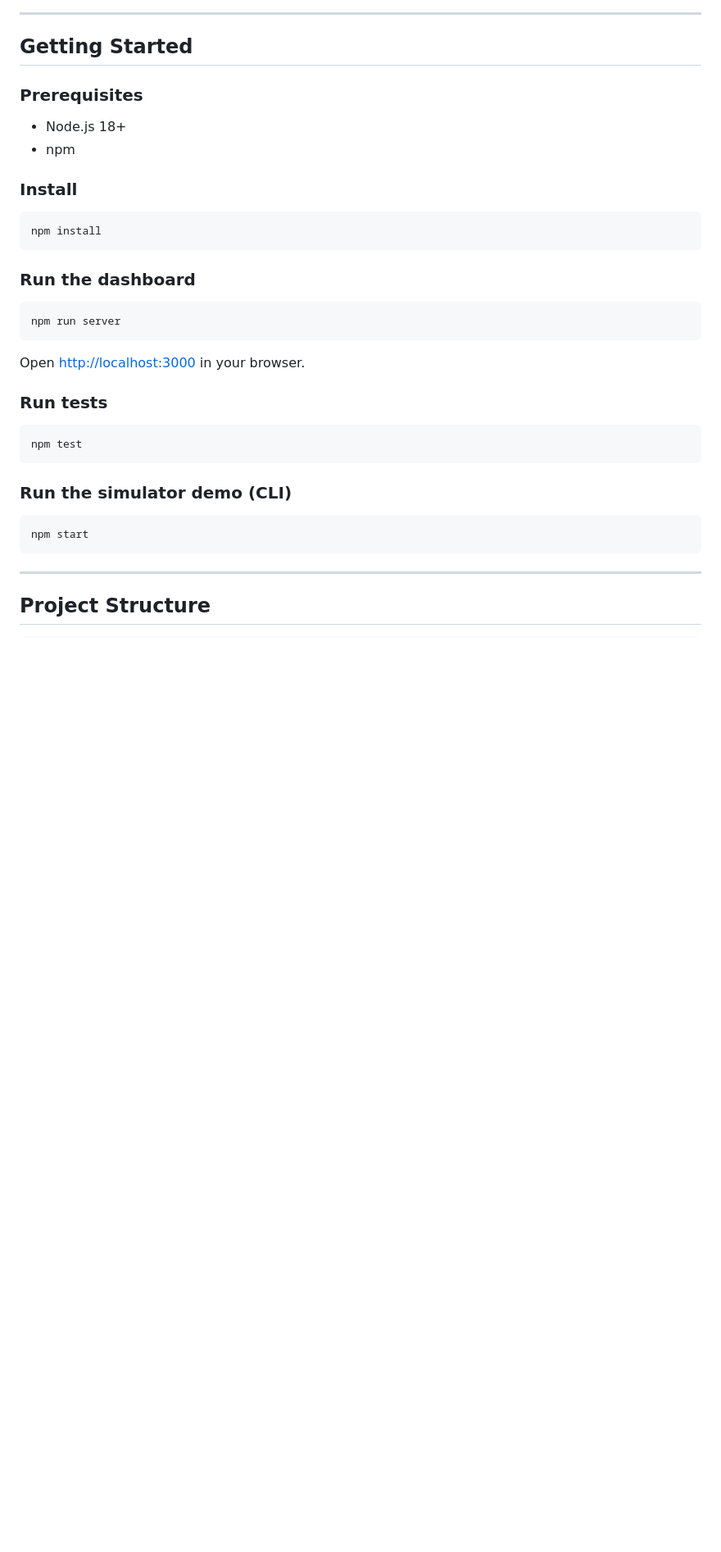
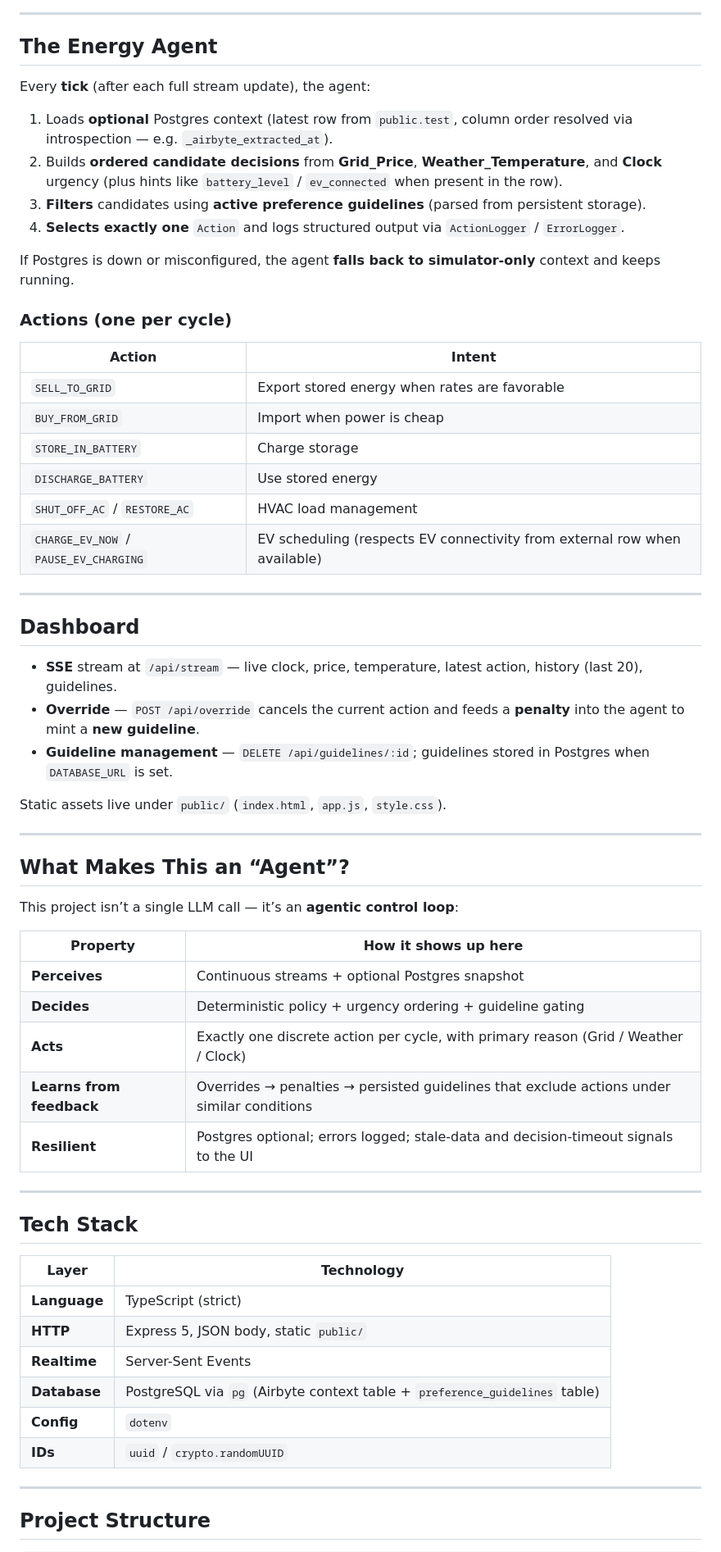
Before and after one commit to vLopez13/adaptive-smart-grid-energy-manager, a Markdown page: README.md, the part around one of its changes. Shown at 82% size. GitHub-like rendering; blank space fills up the shorter version.

````diff
--- a/README.md
+++ b/README.md
@@ -62,38 +91,64 @@ DataStreamSimulator
 
 ---
 
-## Getting Started
+## The Energy Agent
 
-### Prerequisites
+Every **tick** (after each full stream update), the agent:
 
-- Node.js 18+
-- npm
+1. Loads **optional** Postgres context (latest row from `public.test`, column order resolved via introspection — e.g. `_airbyte_extracted_at`).
+2. Builds **ordered candidate decisions** from **Grid_Price**, **Weather_Temperature**, and **Clock** urgency (plus hints like `battery_level` / `ev_connected` when present in the row).
+3. **Filters** candidates using **active preference guidelines** (parsed from persistent storage).
+4. **Selects exactly one** `Action` and logs structured output via `ActionLogger` / `ErrorLogger`.
 
-### Install
+If Postgres is down or misconfigured, the agent **falls back to simulator-only** context and keeps running.
 
-```bash
-npm install
-```
+### Actions (one per cycle)
 
-### Run the dashboard
+| Action | Intent |
+|--------|--------|
+| `SELL_TO_GRID` | Export stored energy when rates are favorable |
+| `BUY_FROM_GRID` | Import when power is cheap |
+| `STORE_IN_BATTERY` | Charge storage |
+| `DISCHARGE_BATTERY` | Use stored energy |
+| `SHUT_OFF_AC` / `RESTORE_AC` | HVAC load management |
+| `CHARGE_EV_NOW` / `PAUSE_EV_CHARGING` | EV scheduling (respects EV connectivity from external row when available) |
 
-```bash
-npm run server
-```
+---
 
-Open [http://localhost:3000](http://localhost:3000) in your browser.
+## Dashboard
 
-### Run tests
+- **SSE** stream at `/api/stream` — live clock, price, temperature, latest action, history (last 20), guidelines.
+- **Override** — `POST /api/override` cancels the current action and feeds a **penalty** into the agent to mint a **new guideline**.
+- **Guideline management** — `DELETE /api/guidelines/:id`; guidelines stored in Postgres when `DATABASE_URL` is set.
 
-```bash
-npm test
-```
+Static assets live under `public/` (`index.html`, `app.js`, `style.css`).
 
-### Run the simulator demo (CLI)
+---
 
-```bash
-npm start
-```
+## What Makes This an “Agent”?
+
+This project isn’t a single LLM call — it’s an **agentic control loop**:
+
+| Property | How it shows up here |
+|----------|----------------------|
+| **Perceives** | Continuous streams + optional Postgres snapshot |
+| **Decides** | Deterministic policy + urgency ordering + guideline gating |
+| **Acts** | Exactly one discrete action per cycle, with primary reason (Grid / Weather / Clock) |
+| **Learns from feedback** | Overrides → penalties → persisted guidelines that exclude actions under similar conditions |
+| **Resilient** | Postgres optional; errors logged; stale-data and decision-timeout signals to the UI |
+
+---
+
+## Tech Stack
+
+| Layer | Technology |
+|-------|------------|
+| **Language** | TypeScript (strict) |
+| **HTTP** | Express 5, JSON body, static `public/` |
+| **Realtime** | Server-Sent Events |
+| **Database** | PostgreSQL via `pg` (Airbyte context table + `preference_guidelines` table) |
+| **Config** | `dotenv` |
+| **IDs** | `uuid` / `crypto.randomUUID` |
 
 ---
 
````
Also changed, not shown: other parts of README.md (+154 -82 lines).
